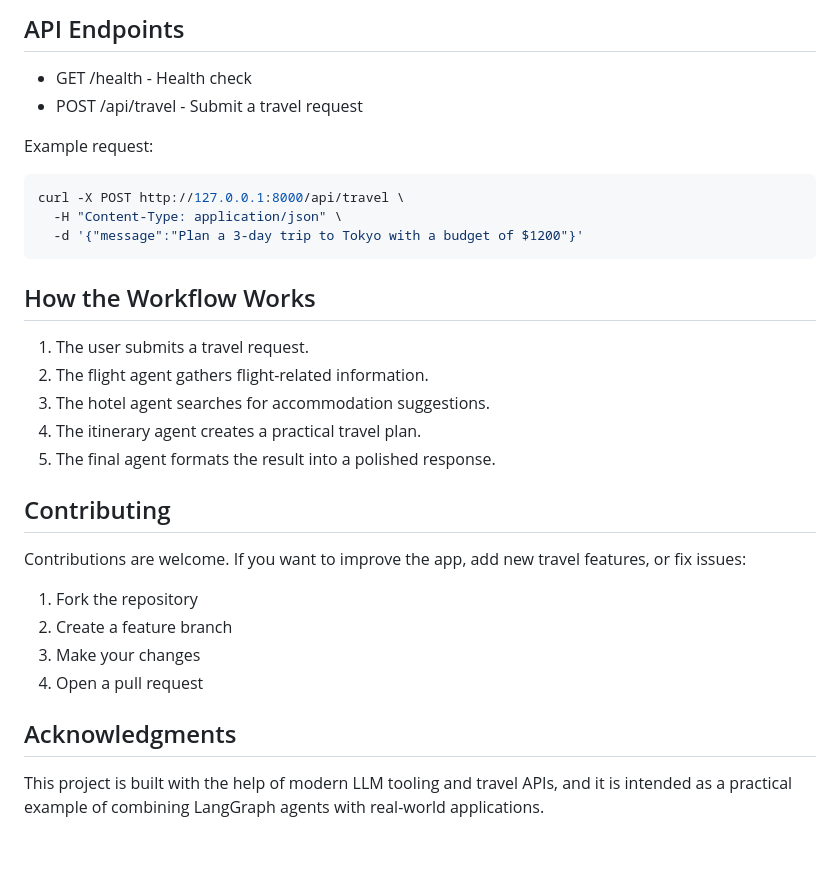
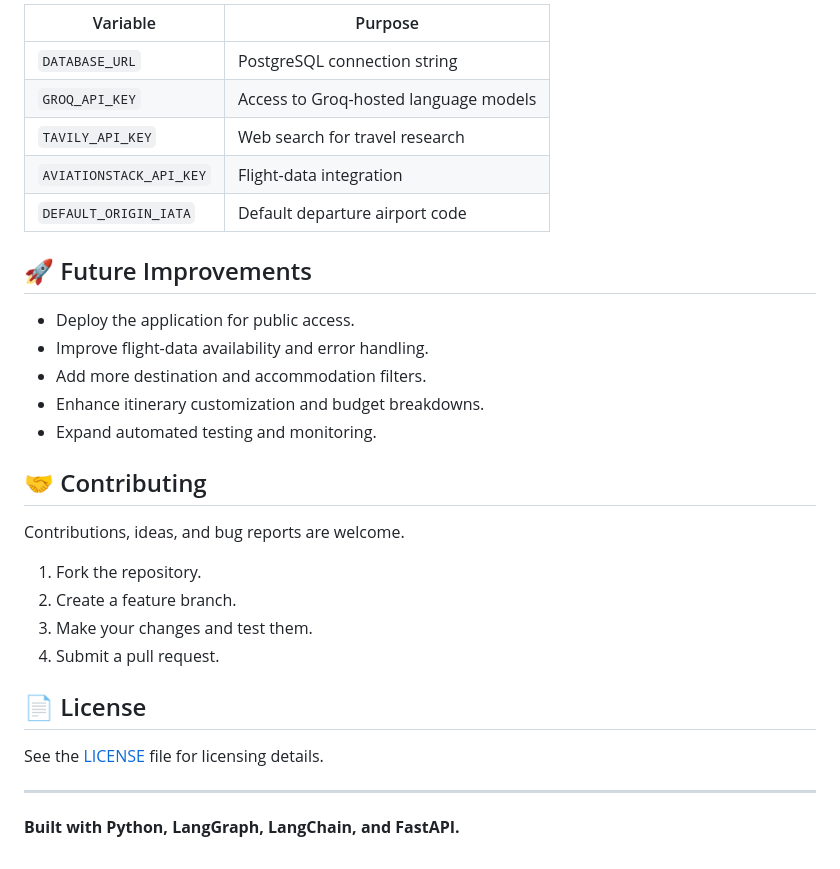
Before and after one commit to Sushmitha005/Multi-Agent-AI-Travel-Planner-, a Markdown page: README.md, the part around one of its changes. Rendered like a GitHub page.

````diff
--- a/README.md
+++ b/README.md
@@ -94,34 +162,33 @@ http://127.0.0.1:8000/
 
-## API Endpoints
+| Variable                | Purpose                               |
+| ----------------------- | ------------------------------------- |
+| `DATABASE_URL`          | PostgreSQL connection string          |
+| `GROQ_API_KEY`          | Access to Groq-hosted language models |
+| `TAVILY_API_KEY`        | Web search for travel research        |
+| `AVIATIONSTACK_API_KEY` | Flight-data integration               |
+| `DEFAULT_ORIGIN_IATA`   | Default departure airport code        |
 
-- GET /health - Health check
-- POST /api/travel - Submit a travel request
+## 🚀 Future Improvements
 
-Example request:
+* Deploy the application for public access.
+* Improve flight-data availability and error handling.
+* Add more destination and accommodation filters.
+* Enhance itinerary customization and budget breakdowns.
+* Expand automated testing and monitoring.
 
-```bash
-curl -X POST http://127.0.0.1:8000/api/travel \
-  -H "Content-Type: application/json" \
-  -d '{"message":"Plan a 3-day trip to Tokyo with a budget of $1200"}'
-```
+## 🤝 Contributing
 
-## How the Workflow Works
+Contributions, ideas, and bug reports are welcome.
 
-1. The user submits a travel request.
-2. The flight agent gathers flight-related information.
-3. The hotel agent searches for accommodation suggestions.
-4. The itinerary agent creates a practical travel plan.
-5. The final agent formats the result into a polished response.
+1. Fork the repository.
+2. Create a feature branch.
+3. Make your changes and test them.
+4. Submit a pull request.
 
-## Contributing
+## 📄 License
 
-Contributions are welcome. If you want to improve the app, add new travel features, or fix issues:
+See the [LICENSE](LICENSE) file for licensing details.
 
-1. Fork the repository
-2. Create a feature branch
-3. Make your changes
-4. Open a pull request
+---
 
-## Acknowledgments
-
-This project is built with the help of modern LLM tooling and travel APIs, and it is intended as a practical example of combining LangGraph agents with real-world applications.
+**Built with Python, LangGraph, LangChain, and FastAPI.**
````
Also changed, not shown: other parts of README.md (+129 -61 lines).
